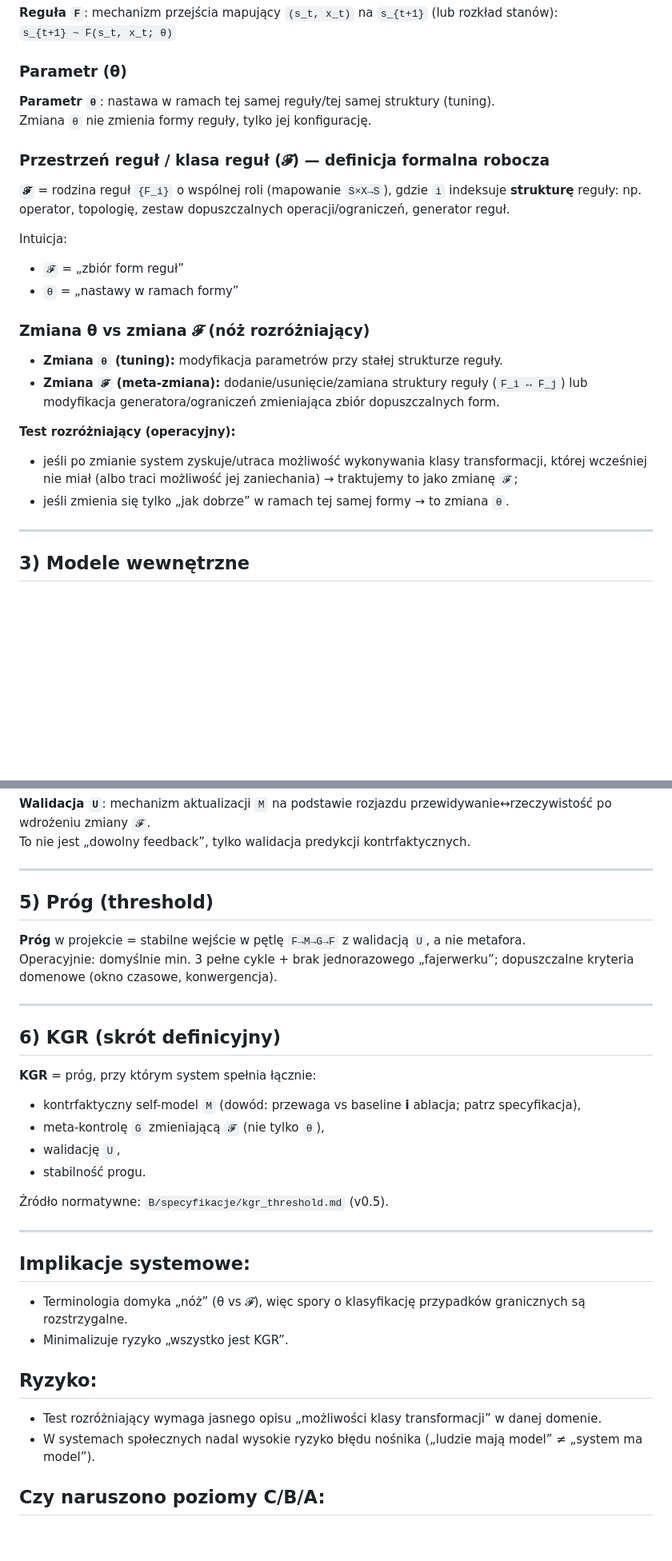
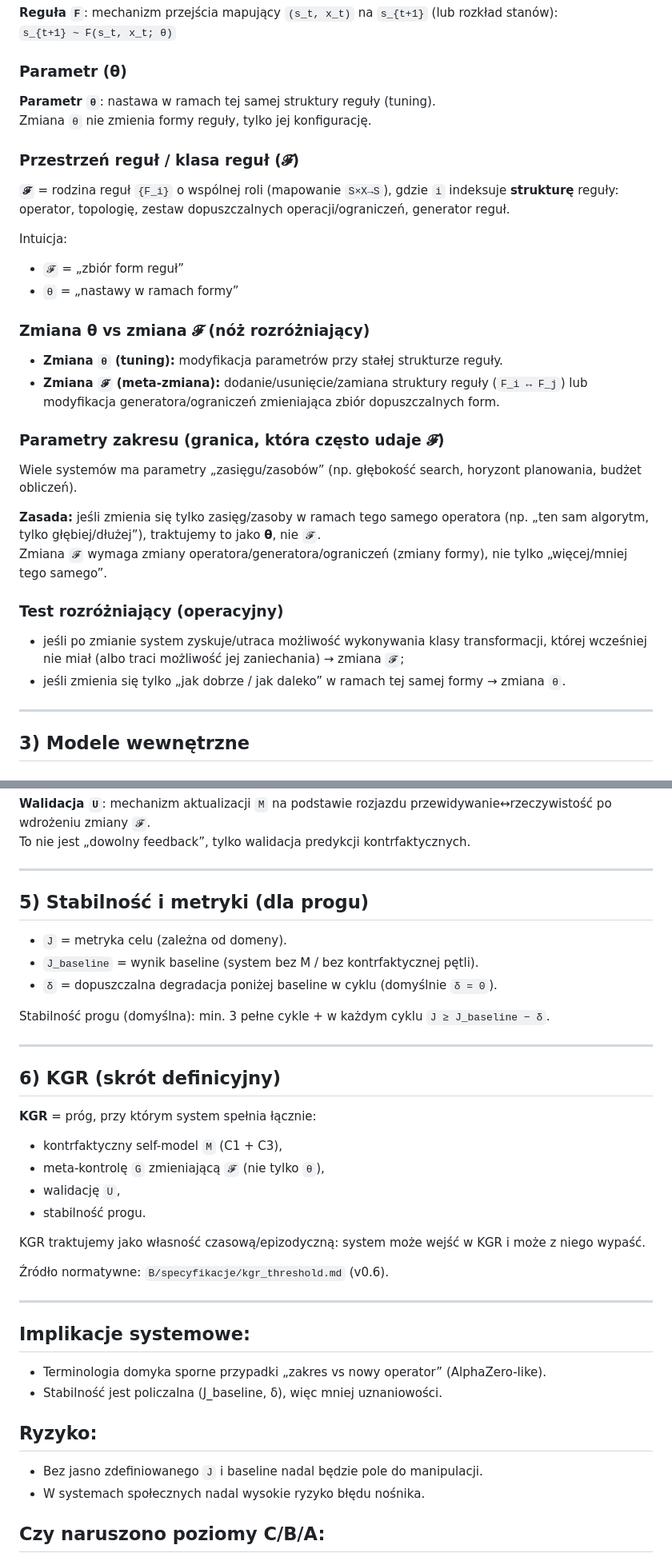
Before and after one commit to romanbartoszewski/zecevolution, a Markdown page: B/mechanika/terminologia.md, 2 parts joined by grey strips. Shown at 80% size. Rendered like a GitHub page; blank space fills up the shorter version.

Commit message:
Sync terminology with KGR v0.6 (range params, stability metrics, C3 perturbation)
Sync terminology with KGR v0.6 (range params, stability metrics, C3 perturbation)

```diff
--- a/B/mechanika/terminologia.md
+++ b/B/mechanika/terminologia.md
@@ -30,11 +30,11 @@ Realizm jest instrumentalny: traktujemy węzły „jak realne”, bo to umożliw
 `s_{t+1} ~ F(s_t, x_t; θ)`
 
 ### Parametr (θ)
-**Parametr `θ`**: nastawa w ramach tej samej reguły/tej samej struktury (tuning).
+**Parametr `θ`**: nastawa w ramach tej samej struktury reguły (tuning).
 Zmiana `θ` nie zmienia formy reguły, tylko jej konfigurację.
 
-### Przestrzeń reguł / klasa reguł (𝓕) — definicja formalna robocza
-**`𝓕`** = rodzina reguł `{F_i}` o wspólnej roli (mapowanie `S×X→S`), gdzie `i` indeksuje **strukturę** reguły: np. operator, topologię, zestaw dopuszczalnych operacji/ograniczeń, generator reguł.
+### Przestrzeń reguł / klasa reguł (𝓕)
+**`𝓕`** = rodzina reguł `{F_i}` o wspólnej roli (mapowanie `S×X→S`), gdzie `i` indeksuje **strukturę** reguły: operator, topologię, zestaw dopuszczalnych operacji/ograniczeń, generator reguł.
 
 Intuicja:
 - `𝓕` = „zbiór form reguł”
@@ -44,9 +44,15 @@ Intuicja:
 - **Zmiana `θ` (tuning):** modyfikacja parametrów przy stałej strukturze reguły.
 - **Zmiana `𝓕` (meta-zmiana):** dodanie/usunięcie/zamiana struktury reguły (`F_i ↔ F_j`) lub modyfikacja generatora/ograniczeń zmieniająca zbiór dopuszczalnych form.
 
-**Test rozróżniający (operacyjny):**
-- jeśli po zmianie system zyskuje/utraca możliwość wykonywania klasy transformacji, której wcześniej nie miał (albo traci możliwość jej zaniechania) → traktujemy to jako zmianę `𝓕`;
-- jeśli zmienia się tylko „jak dobrze” w ramach tej samej formy → to zmiana `θ`.
+### Parametry zakresu (granica, która często udaje 𝓕)
+Wiele systemów ma parametry „zasięgu/zasobów” (np. głębokość search, horyzont planowania, budżet obliczeń).
+
+**Zasada:** jeśli zmienia się tylko zasięg/zasoby w ramach tego samego operatora (np. „ten sam algorytm, tylko głębiej/dłużej”), traktujemy to jako **θ**, nie `𝓕`.
+Zmiana `𝓕` wymaga zmiany operatora/generatora/ograniczeń (zmiany formy), nie tylko „więcej/mniej tego samego”.
+
+### Test rozróżniający (operacyjny)
+- jeśli po zmianie system zyskuje/utraca możliwość wykonywania klasy transformacji, której wcześniej nie miał (albo traci możliwość jej zaniechania) → zmiana `𝓕`;
+- jeśli zmienia się tylko „jak dobrze / jak daleko” w ramach tej samej formy → zmiana `θ`.
 
 ---
 
@@ -78,30 +85,35 @@ To nie jest „dowolny feedback”, tylko walidacja predykcji kontrfaktycznych.
 
 ---
 
-## 5) Próg (threshold)
-**Próg** w projekcie = stabilne wejście w pętlę `F→M→G→F` z walidacją `U`, a nie metafora.
-Operacyjnie: domyślnie min. 3 pełne cykle + brak jednorazowego „fajerwerku”; dopuszczalne kryteria domenowe (okno czasowe, konwergencja).
+## 5) Stabilność i metryki (dla progu)
+- `J` = metryka celu (zależna od domeny).
+- `J_baseline` = wynik baseline (system bez M / bez kontrfaktycznej pętli).
+- `δ` = dopuszczalna degradacja poniżej baseline w cyklu (domyślnie `δ = 0`).
+
+Stabilność progu (domyślna): min. 3 pełne cykle + w każdym cyklu `J ≥ J_baseline − δ`.
 
 ---
 
 ## 6) KGR (skrót definicyjny)
 **KGR** = próg, przy którym system spełnia łącznie:
-- kontrfaktyczny self-model `M` (dowód: przewaga vs baseline **i** ablacja; patrz specyfikacja),
+- kontrfaktyczny self-model `M` (C1 + C3),
 - meta-kontrolę `G` zmieniającą `𝓕` (nie tylko `θ`),
 - walidację `U`,
 - stabilność progu.
 
-Źródło normatywne: `B/specyfikacje/kgr_threshold.md` (v0.5).
+KGR traktujemy jako własność czasową/epizodyczną: system może wejść w KGR i może z niego wypaść.
+
+Źródło normatywne: `B/specyfikacje/kgr_threshold.md` (v0.6).
 
 ---
 
 ## Implikacje systemowe:
-- Terminologia domyka „nóż” (θ vs 𝓕), więc spory o klasyfikację przypadków granicznych są rozstrzygalne.
-- Minimalizuje ryzyko „wszystko jest KGR”.
+- Terminologia domyka sporne przypadki „zakres vs nowy operator” (AlphaZero-like).
+- Stabilność jest policzalna (J_baseline, δ), więc mniej uznaniowości.
 
 ## Ryzyko:
-- Test rozróżniający wymaga jasnego opisu „możliwości klasy transformacji” w danej domenie.
-- W systemach społecznych nadal wysokie ryzyko błędu nośnika („ludzie mają model” ≠ „system ma model”).
+- Bez jasno zdefiniowanego `J` i baseline nadal będzie pole do manipulacji.
+- W systemach społecznych nadal wysokie ryzyko błędu nośnika.
 
 ## Czy naruszono poziomy C/B/A:
 - **C:** nie.
```
Also changed, not shown: other parts of B/mechanika/terminologia.md (+3 -2 lines).
